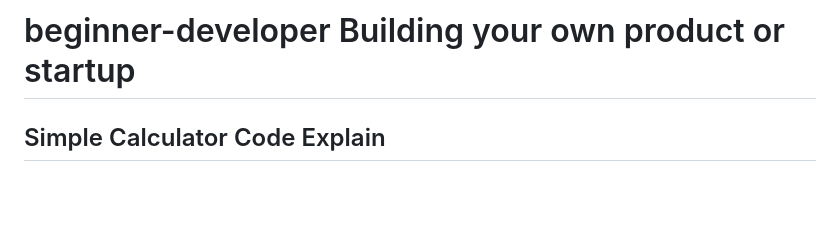
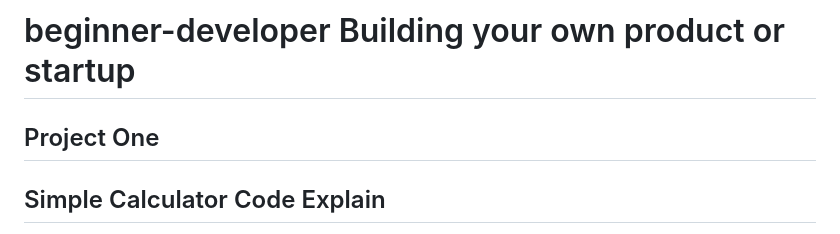
Before and after one commit to kmaam/beginner-developer, a Markdown page: README.md, the part around the change. Rendered like a GitHub page; blank space fills up the shorter version.

Commit message:
Add Project One section to README

```diff
--- a/README.md
+++ b/README.md
@@ -1,7 +1,7 @@
 # beginner-developer   Building your own product or startup
 
 
-
+## Project One
 
 ## Simple Calculator Code Explain
 
```
